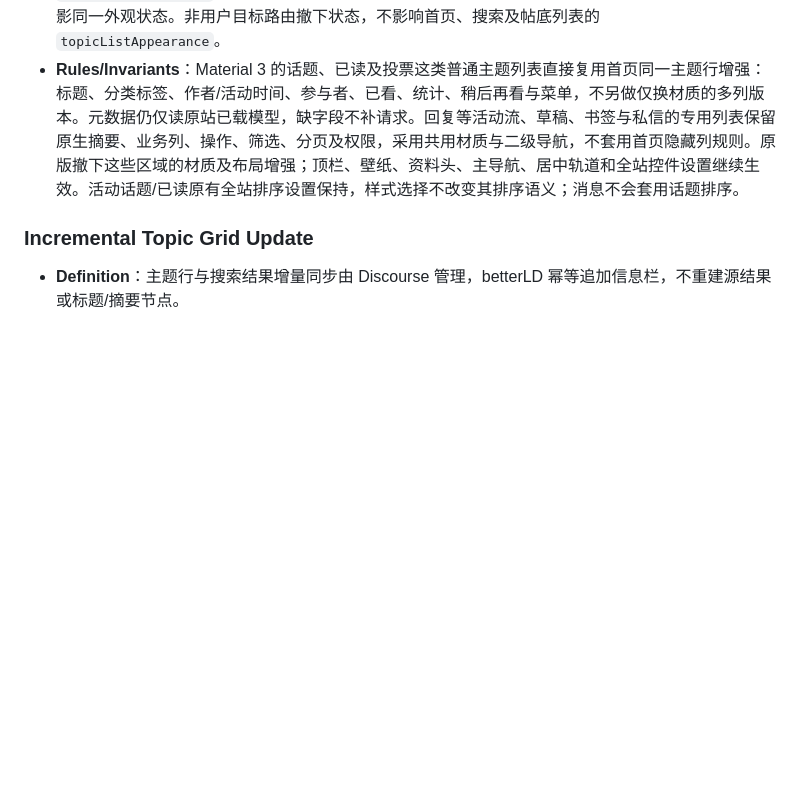
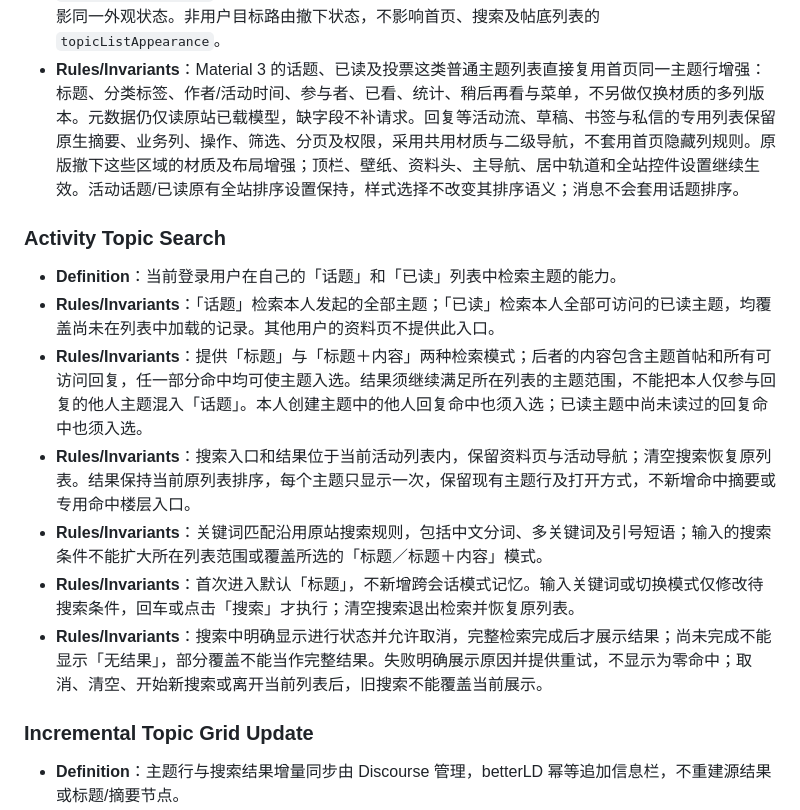
Before and after one commit to xMuelsysex/betterLD, a Markdown page: CONTEXT.md, the part around the change. GitHub-like rendering; blank space fills up the shorter version.

Commit message:
📝 明确个人话题与已读列表搜索规则
- 记录三轮访谈确认的范围、匹配、排序与原位展示语义。

- 明确手动触发、默认标题模式、完整结果及取消和失败反馈。

- 检查：文档差异检查通过；本轮仅整理需求，尚未实施功能。

```diff
--- a/CONTEXT.md
+++ b/CONTEXT.md
@@ -93,6 +93,15 @@
 - **Definition**：设置 → 页面 → 活动与消息中，各活动子页面及作品集可独立选择 `material`（Material 3，默认）或 `original`（原版）；消息页单独选择并覆盖最新、已发送、新、未读、归档与原生群组消息分类。完整设置页、页内设置与工具栏弹窗共用入口及持久存储；同时覆盖原站按权限显示的待审核帖子、付款、带提醒的书签和共享制品路由，不额外暴露原站隐藏入口。
 - **Rules/Invariants**：路由、键名、枚举、默认值和设置分组由 `betterld.config.js` 的 `userPageAppearances` 统一维护，按用户名无关的实际用户路由识别；首屏、即时设置及 SPA 切换投影同一外观状态。非用户目标路由撤下状态，不影响首页、搜索及帖底列表的 `topicListAppearance`。
 - **Rules/Invariants**：Material 3 的话题、已读及投票这类普通主题列表直接复用首页同一主题行增强：标题、分类标签、作者/活动时间、参与者、已看、统计、稍后再看与菜单，不另做仅换材质的多列版本。元数据仍仅读原站已载模型，缺字段不补请求。回复等活动流、草稿、书签与私信的专用列表保留原生摘要、业务列、操作、筛选、分页及权限，采用共用材质与二级导航，不套用首页隐藏列规则。原版撤下这些区域的材质及布局增强；顶栏、壁纸、资料头、主导航、居中轨道和全站控件设置继续生效。活动话题/已读原有全站排序设置保持，样式选择不改变其排序语义；消息不会套用话题排序。
+
+### Activity Topic Search
+- **Definition**：当前登录用户在自己的「话题」和「已读」列表中检索主题的能力。
+- **Rules/Invariants**：「话题」检索本人发起的全部主题；「已读」检索本人全部可访问的已读主题，均覆盖尚未在列表中加载的记录。其他用户的资料页不提供此入口。
+- **Rules/Invariants**：提供「标题」与「标题＋内容」两种检索模式；后者的内容包含主题首帖和所有可访问回复，任一部分命中均可使主题入选。结果须继续满足所在列表的主题范围，不能把本人仅参与回复的他人主题混入「话题」。本人创建主题中的他人回复命中也须入选；已读主题中尚未读过的回复命中也须入选。
+- **Rules/Invariants**：搜索入口和结果位于当前活动列表内，保留资料页与活动导航；清空搜索恢复原列表。结果保持当前原列表排序，每个主题只显示一次，保留现有主题行及打开方式，不新增命中摘要或专用命中楼层入口。
+- **Rules/Invariants**：关键词匹配沿用原站搜索规则，包括中文分词、多关键词及引号短语；输入的搜索条件不能扩大所在列表范围或覆盖所选的「标题／标题＋内容」模式。
+- **Rules/Invariants**：首次进入默认「标题」，不新增跨会话模式记忆。输入关键词或切换模式仅修改待搜索条件，回车或点击「搜索」才执行；清空搜索退出检索并恢复原列表。
+- **Rules/Invariants**：搜索中明确显示进行状态并允许取消，完整检索完成后才展示结果；尚未完成不能显示「无结果」，部分覆盖不能当作完整结果。失败明确展示原因并提供重试，不显示为零命中；取消、清空、开始新搜索或离开当前列表后，旧搜索不能覆盖当前展示。
 
 ### Incremental Topic Grid Update
 - **Definition**：主题行与搜索结果增量同步由 Discourse 管理，betterLD 幂等追加信息栏，不重建源结果或标题/摘要节点。
```
